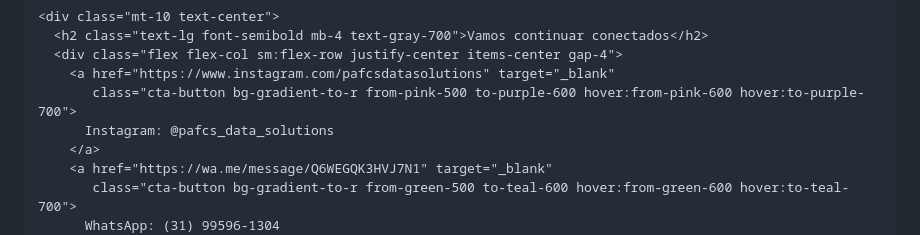
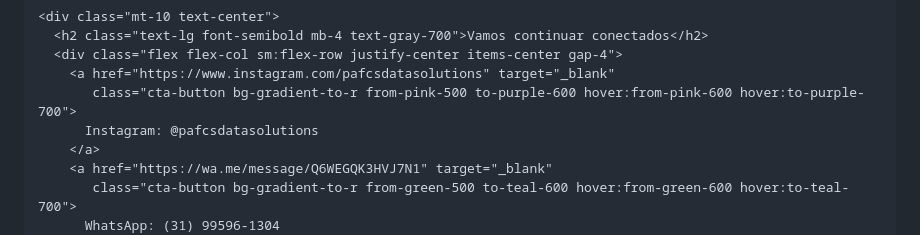
Before and after one commit to Mago49/Mago49.github.io, a Markdown page: README.md, the part around the change. GitHub-like rendering.

Commit message:
Atualizar o README.md

```diff
--- a/README.md
+++ b/README.md
@@ -169,7 +169,7 @@
       <div class="flex flex-col sm:flex-row justify-center items-center gap-4">
         <a href="https://www.instagram.com/pafcsdatasolutions" target="_blank"
            class="cta-button bg-gradient-to-r from-pink-500 to-purple-600 hover:from-pink-600 hover:to-purple-700">
-          Instagram: @pafcs_data_solutions
+          Instagram: @pafcsdatasolutions
         </a>
         <a href="https://wa.me/message/Q6WEGQK3HVJ7N1" target="_blank"
            class="cta-button bg-gradient-to-r from-green-500 to-teal-600 hover:from-green-600 hover:to-teal-700">
```
